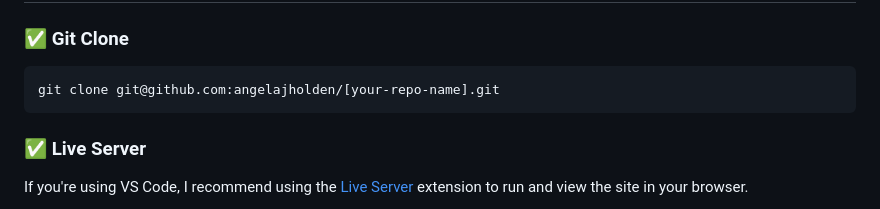
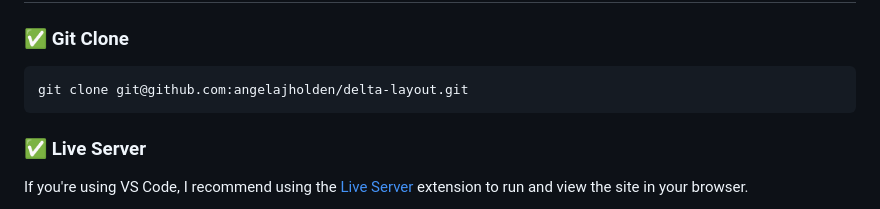
Before and after one commit to angelajholden/delta-layout, a Markdown page: README.md, the part around the change. Drawn GitHub-style.

Commit message:
fixing git clone url name

````diff
--- a/README.md
+++ b/README.md
@@ -32,7 +32,7 @@ _This project is part of a free, open-source series focused on helping newer dev
 ### ✅ Git Clone
 
 ```bash
-git clone git@github.com:angelajholden/[your-repo-name].git
+git clone git@github.com:angelajholden/delta-layout.git
 ```
 
 ### ✅ Live Server
````
